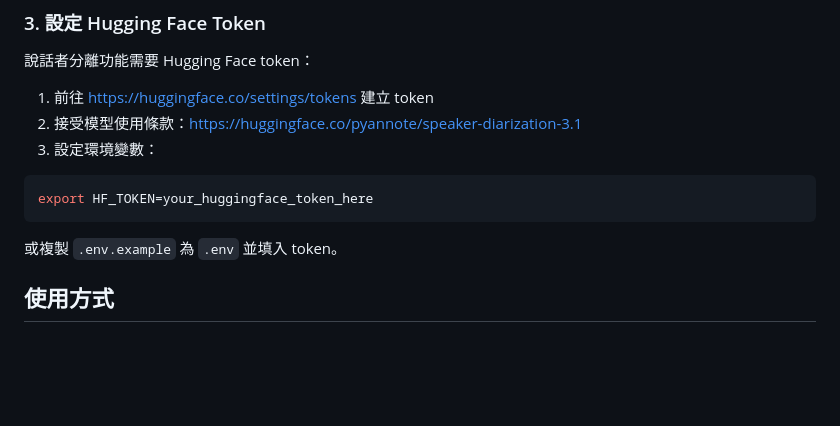
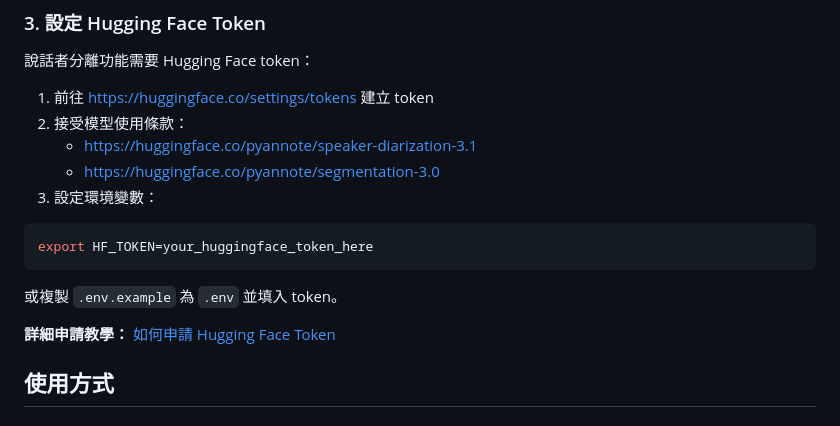
Before and after one commit to KenexAtWork/MultiSpeakerASRwithAppleSilicon, a Markdown page: README.md, the part around the change. Drawn GitHub-style; blank space fills up the shorter version.

Commit message:
Add Hugging Face token tutorial link and segmentation model terms

````diff
--- a/README.md
+++ b/README.md
@@ -54,7 +54,9 @@ uv pip install mlx-whisper pyannote-audio
 說話者分離功能需要 Hugging Face token：
 
 1. 前往 https://huggingface.co/settings/tokens 建立 token
-2. 接受模型使用條款：https://huggingface.co/pyannote/speaker-diarization-3.1
+2. 接受模型使用條款：
+   - https://huggingface.co/pyannote/speaker-diarization-3.1
+   - https://huggingface.co/pyannote/segmentation-3.0
 3. 設定環境變數：
 
 ```bash
@@ -62,6 +64,8 @@ export HF_TOKEN=your_huggingface_token_here
 ```
 
 或複製 `.env.example` 為 `.env` 並填入 token。
+
+**詳細申請教學：** [如何申請 Hugging Face Token](https://ithelp.ithome.com.tw/articles/10389679)
 
 ## 使用方式
 
````
